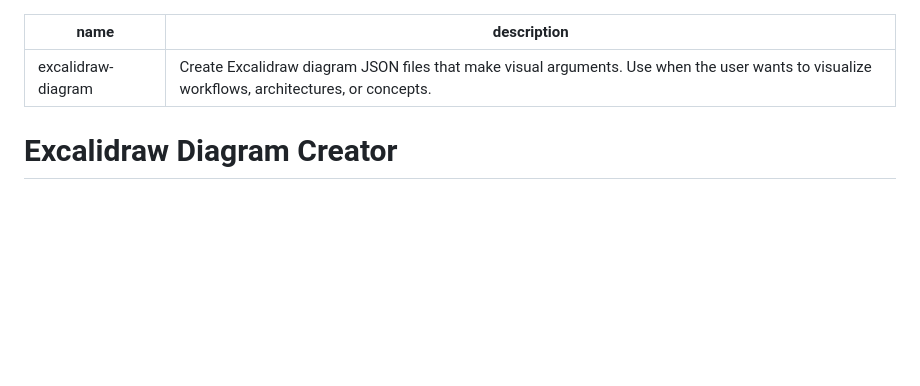
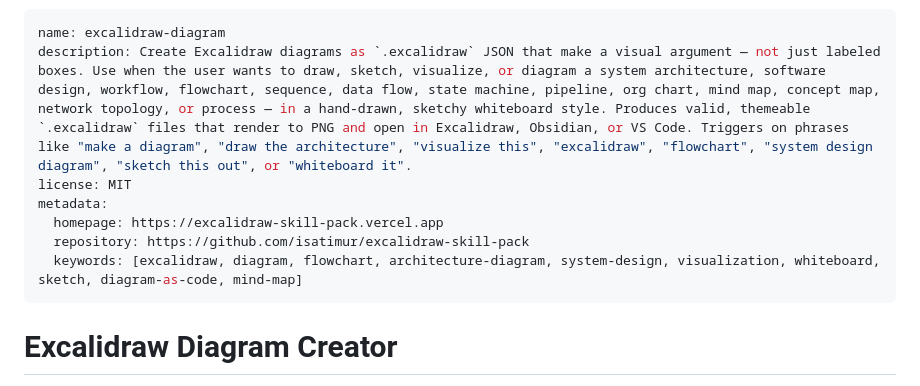
Before and after one commit to isatimur/excalidraw-skill-pack, a Markdown page: skills/excalidraw-diagram/SKILL.md, the part around the change. Drawn GitHub-style; blank space fills up the shorter version.

```diff
--- a/skills/excalidraw-diagram/SKILL.md
+++ b/skills/excalidraw-diagram/SKILL.md
@@ -1,6 +1,11 @@
 ---
 name: excalidraw-diagram
-description: Create Excalidraw diagram JSON files that make visual arguments. Use when the user wants to visualize workflows, architectures, or concepts.
+description: Create Excalidraw diagrams as `.excalidraw` JSON that make a visual argument — not just labeled boxes. Use when the user wants to draw, sketch, visualize, or diagram a system architecture, software design, workflow, flowchart, sequence, data flow, state machine, pipeline, org chart, mind map, concept map, network topology, or process — in a hand-drawn, sketchy whiteboard style. Produces valid, themeable `.excalidraw` files that render to PNG and open in Excalidraw, Obsidian, or VS Code. Triggers on phrases like "make a diagram", "draw the architecture", "visualize this", "excalidraw", "flowchart", "system design diagram", "sketch this out", or "whiteboard it".
+license: MIT
+metadata:
+  homepage: https://excalidraw-skill-pack.vercel.app
+  repository: https://github.com/isatimur/excalidraw-skill-pack
+  keywords: [excalidraw, diagram, flowchart, architecture-diagram, system-design, visualization, whiteboard, sketch, diagram-as-code, mind-map]
 ---
 
 # Excalidraw Diagram Creator
```
Also changed, not shown: .changeset/skill-discoverability.md (added, +5 -0 lines), packages/core/SKILL.md (+6 -1 lines).
